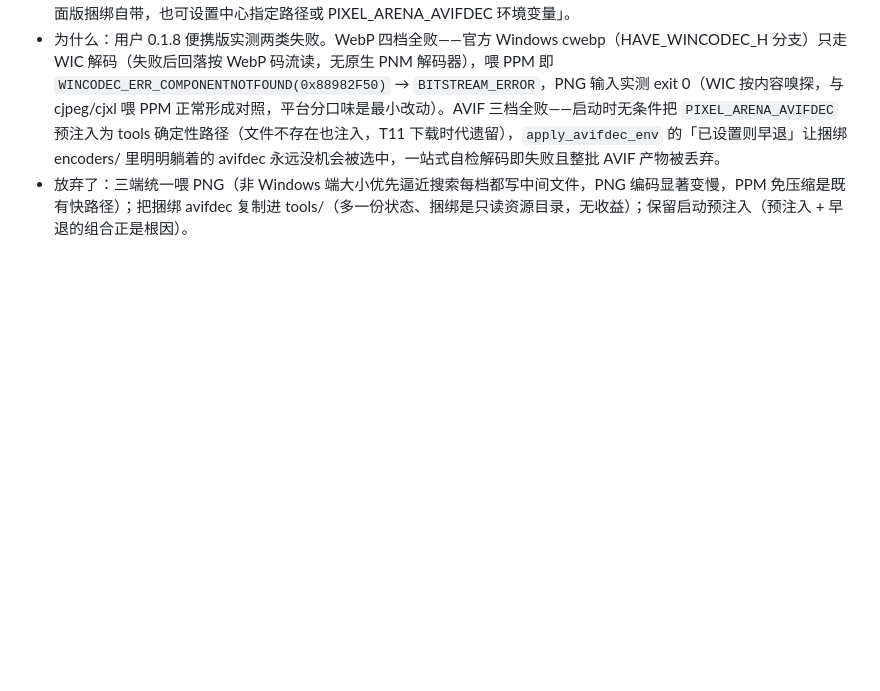
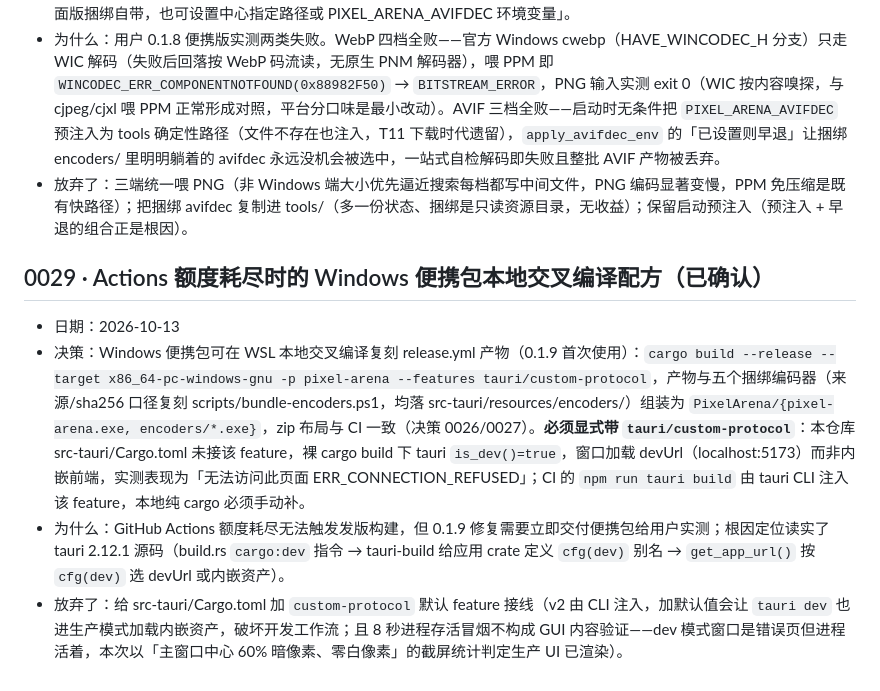
Before and after one commit to BoxMiao007/pixel-arena, a Markdown page: docs/decisions.md, the part around the change. Drawn GitHub-style; blank space fills up the shorter version.

Commit message:
docs: 决策 0029——Windows 便携包本地 WSL 交叉编译配方（关键坑：裸 cargo build 缺 tauri/custom-protocol 会让窗口加载 devUrl 报 ERR_CONNECTION_REFUSED，本地构建必须显式 --features tauri/custom-protocol）

```diff
--- a/docs/decisions.md
+++ b/docs/decisions.md
@@ -197,3 +197,9 @@
 - 决策：①Windows 上给 cwebp 的中间输入从无扩展名 P6 PPM 改喂 PNG（`encode::cwebp_input_png()` = `cfg!(windows)`，编码命令与高级创建 spec 同步取点；Linux/macOS 保持 PPM 免压缩快路径）。②avifdec 定位统一为单一优先级链「设置中心自定义 > 启动时进程环境变量已带的值（外部注入快照，AppState 新字段 `avifdec_external`）> 安装包捆绑（与 avifenc 同目录，`resolve_avifdec` 纯函数）> tools/ 确定性路径（不查存在性，T11 语义）」：启动预注入 tools 路径的代码删除（`apply_avifdec_env` 从「已注入则不动」早退改为每次全量重算，无来源时清残留旧值），保存设置后补调注入（文档宣称的「保存后即时生效」此前从未接线）；随行更正过时文案——decode.rs 提示与 error.rs 解码错误去掉「先跑一次一站式会自动安装 avifdec」假话（决策 0025 已移除运行期下载），改为「avifdec 与 avifenc 同包：桌面版捆绑自带，也可设置中心指定路径或 PIXEL_ARENA_AVIFDEC 环境变量」。
 - 为什么：用户 0.1.8 便携版实测两类失败。WebP 四档全败——官方 Windows cwebp（HAVE_WINCODEC_H 分支）只走 WIC 解码（失败后回落按 WebP 码流读，无原生 PNM 解码器），喂 PPM 即 `WINCODEC_ERR_COMPONENTNOTFOUND(0x88982F50)` → `BITSTREAM_ERROR`，PNG 输入实测 exit 0（WIC 按内容嗅探，与 cjpeg/cjxl 喂 PPM 正常形成对照，平台分口味是最小改动）。AVIF 三档全败——启动时无条件把 `PIXEL_ARENA_AVIFDEC` 预注入为 tools 确定性路径（文件不存在也注入，T11 下载时代遗留），`apply_avifdec_env` 的「已设置则早退」让捆绑 encoders/ 里明明躺着的 avifdec 永远没机会被选中，一站式自检解码即失败且整批 AVIF 产物被丢弃。
 - 放弃了：三端统一喂 PNG（非 Windows 端大小优先逼近搜索每档都写中间文件，PNG 编码显著变慢，PPM 免压缩是既有快路径）；把捆绑 avifdec 复制进 tools/（多一份状态、捆绑是只读资源目录，无收益）；保留启动预注入（预注入 + 早退的组合正是根因）。
+
+## 0029 · Actions 额度耗尽时的 Windows 便携包本地交叉编译配方（已确认）
+- 日期：2026-10-13
+- 决策：Windows 便携包可在 WSL 本地交叉编译复刻 release.yml 产物（0.1.9 首次使用）：`cargo build --release --target x86_64-pc-windows-gnu -p pixel-arena --features tauri/custom-protocol`，产物与五个捆绑编码器（来源/sha256 口径复刻 scripts/bundle-encoders.ps1，均落 src-tauri/resources/encoders/）组装为 `PixelArena/{pixel-arena.exe, encoders/*.exe}`，zip 布局与 CI 一致（决策 0026/0027）。**必须显式带 `tauri/custom-protocol`**：本仓库 src-tauri/Cargo.toml 未接该 feature，裸 cargo build 下 tauri `is_dev()=true`，窗口加载 devUrl（localhost:5173）而非内嵌前端，实测表现为「无法访问此页面 ERR_CONNECTION_REFUSED」；CI 的 `npm run tauri build` 由 tauri CLI 注入该 feature，本地纯 cargo 必须手动补。
+- 为什么：GitHub Actions 额度耗尽无法触发发版构建，但 0.1.9 修复需要立即交付便携包给用户实测；根因定位读实了 tauri 2.12.1 源码（build.rs `cargo:dev` 指令 → tauri-build 给应用 crate 定义 `cfg(dev)` 别名 → `get_app_url()` 按 `cfg(dev)` 选 devUrl 或内嵌资产）。
+- 放弃了：给 src-tauri/Cargo.toml 加 `custom-protocol` 默认 feature 接线（v2 由 CLI 注入，加默认值会让 `tauri dev` 也进生产模式加载内嵌资产，破坏开发工作流；且 8 秒进程存活冒烟不构成 GUI 内容验证——dev 模式窗口是错误页但进程活着，本次以「主窗口中心 60% 暗像素、零白像素」的截屏统计判定生产 UI 已渲染）。
```
